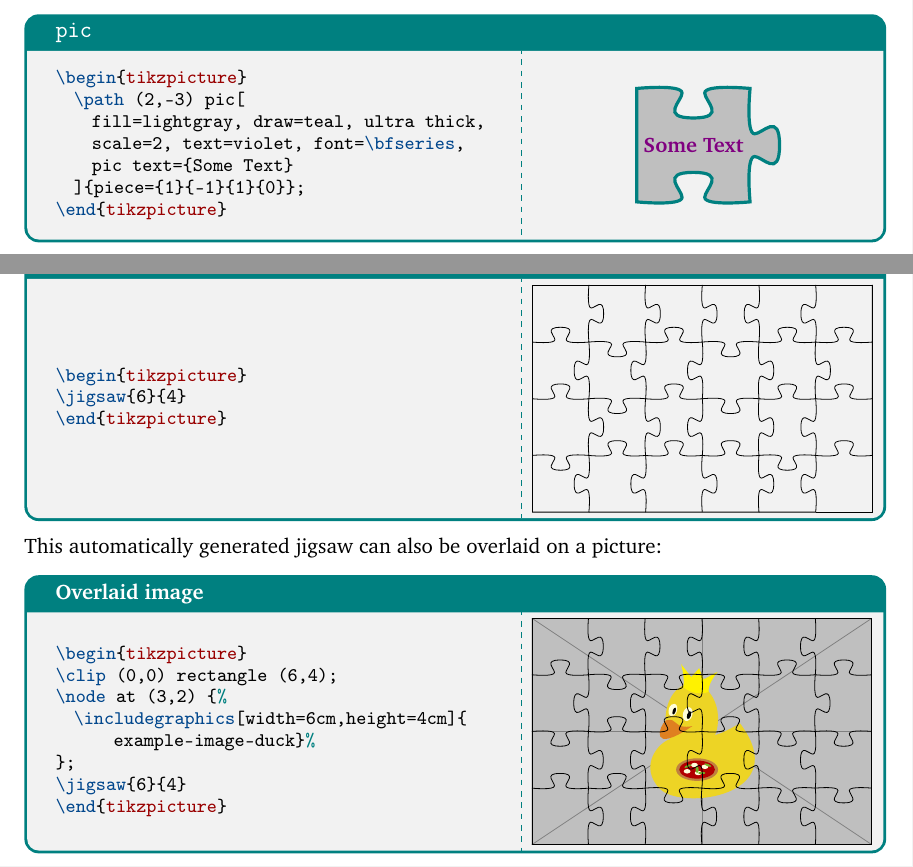
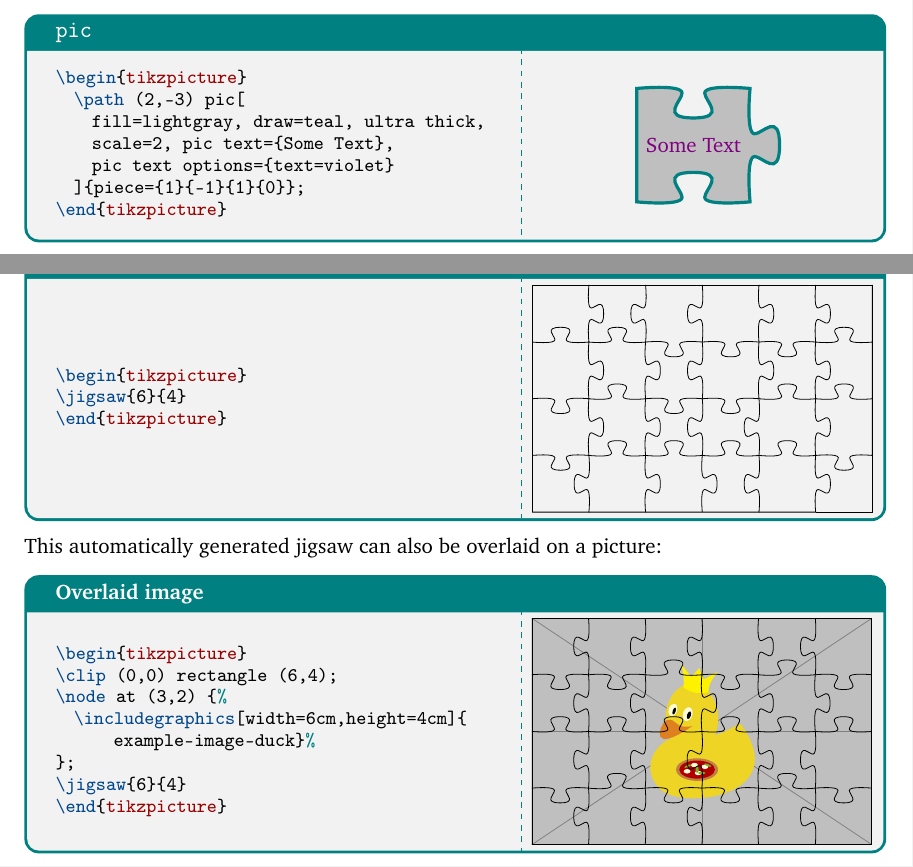
Before and after one commit to samcarter/jigsaw, a LaTeX document (jigsaw-doc.tex, which reads jigsaw.sty): two parts of pages 2 and 4 of 4, joined at a grey line, cut so that both start at the same text. Compiled offline with pdfLaTeX.

Commit message:
make `pic text options` functional
Thanks to  https://topanswers.xyz/tex?q=3340#a3446 and https://topanswers.xyz/tex?q=3340#a3413

```diff
--- a/jigsaw-doc.tex
+++ b/jigsaw-doc.tex
@@ -153,8 +153,8 @@ The piece shape is also available as \TikZ \verb|pic|:
 \begin{tikzpicture}
 	\path (2,-3) pic[
     fill=lightgray, draw=teal, ultra thick,
-    scale=2, text=violet, font=\bfseries,
-    pic text={Some Text}
+    scale=2, pic text={Some Text},
+    pic text options={text=violet}
   ]{piece={1}{-1}{1}{0}};
 \end{tikzpicture}
 \end{tcblisting}
--- a/jigsaw.sty
+++ b/jigsaw.sty
@@ -118,7 +118,11 @@
         [rotate around={90:(0.5,0.5)}] -- \side{#3}
         [rotate around={90:(0.5,0.5)}] -- \side{#4}
         -- cycle;
-        \node[draw=none] at (0.5,0.5) {\tikzpictext};
+        % expansion trick to avoid unknown options from
+        % https://topanswers.xyz/tex?q=3340#a3446 and https://topanswers.xyz/tex?q=3340#a3413
+        \begingroup\edef\tmp{\endgroup\noexpand\node[draw=none,\unexpanded\expandafter{\tikzpictextoptions}}%
+        \tmp
+        ] at (0.5,0.5) {\tikzpictext};
       \end{pgfinterruptboundingbox}
     }
   },
```
